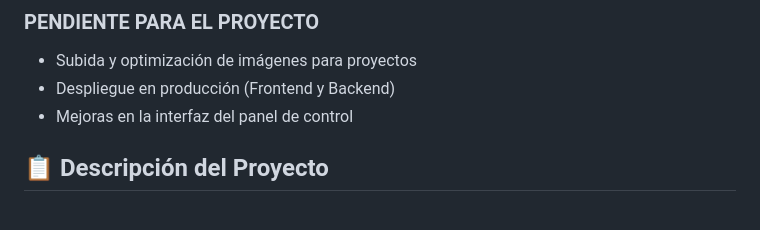
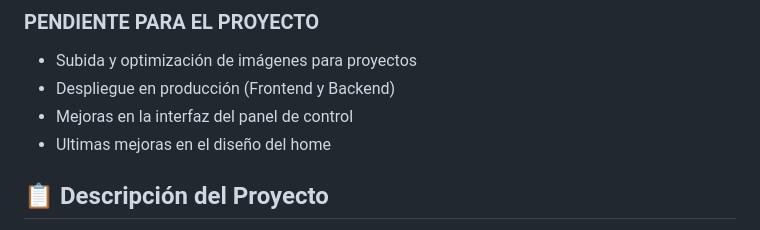
Before and after one commit to santiagoarbelaezc/PortaLink, a Markdown page: README.md, the part around the change. GitHub-like rendering.

```diff
--- a/README.md
+++ b/README.md
@@ -18,6 +18,7 @@
 - Subida y optimización de imágenes para proyectos
 - Despliegue en producción (Frontend y Backend)
 - Mejoras en la interfaz del panel de control
+- Ultimas mejoras en el diseño del home
 
 ## 📋 **Descripción del Proyecto**
 
```
